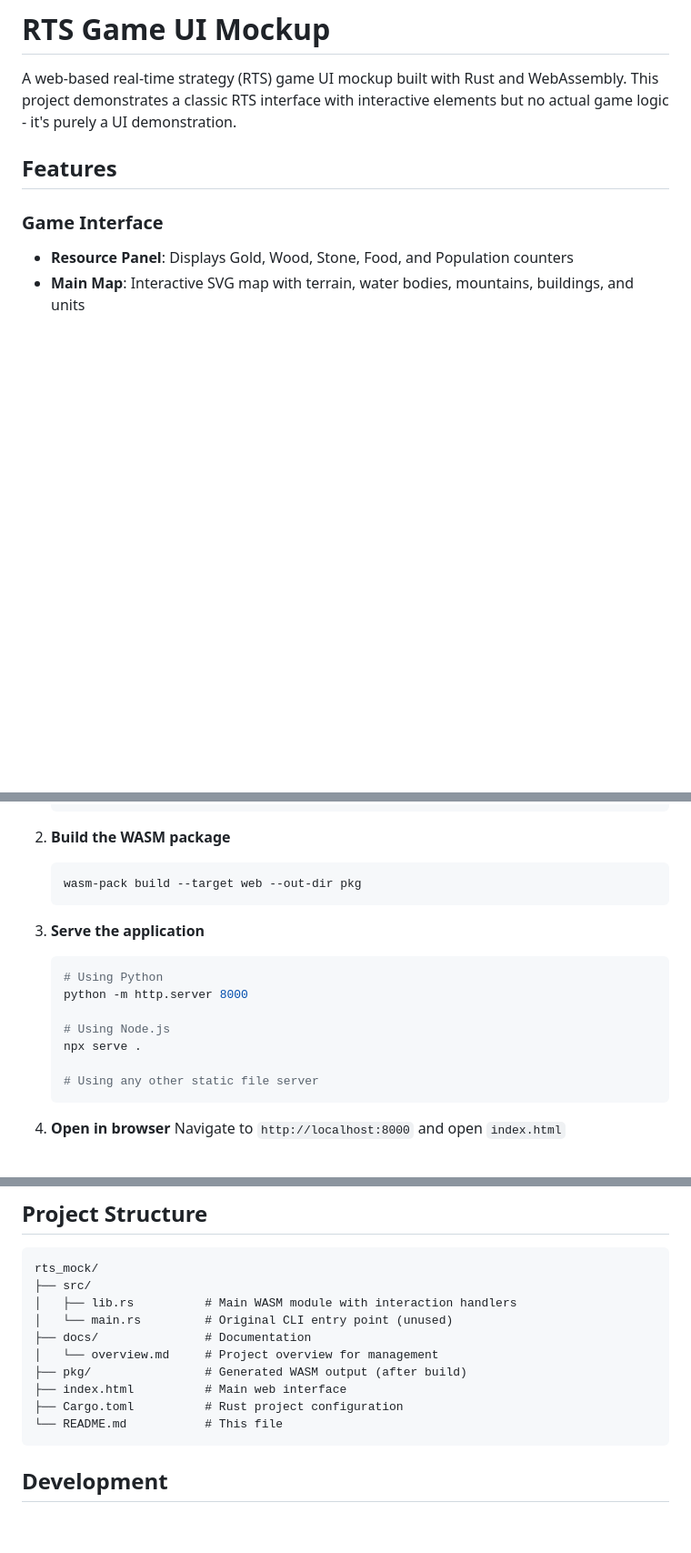
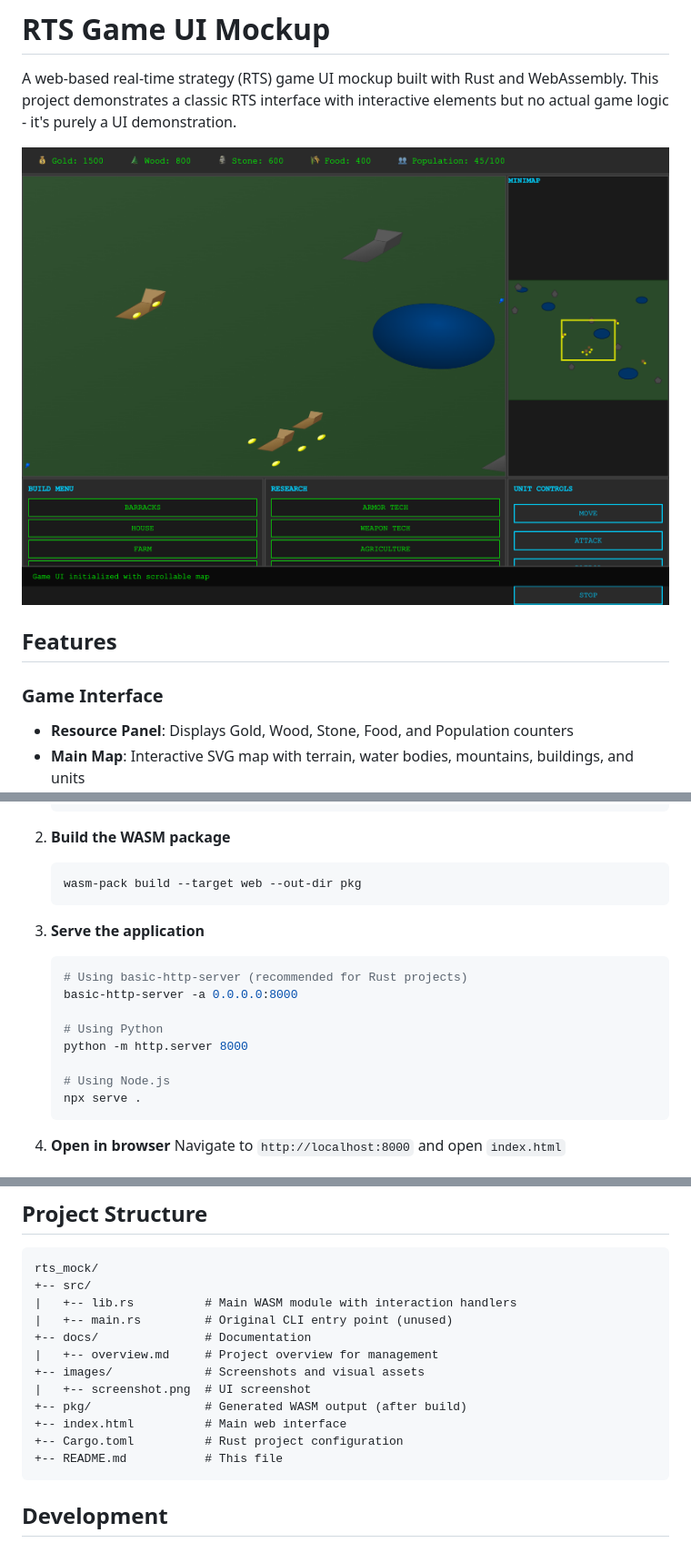
Before and after one commit to softwarewrighter/rts_mock, a Markdown page: README.md, 3 parts joined by grey strips. Shown at 91% size. Drawn GitHub-style; pictures changed too: images/screenshot.png (added); blank space fills up the shorter version.

Commit message:
Add UI screenshot and improve README documentation
This commit enhances project documentation with visual assets and encoding improvements:

## Changes Made

### Visual Documentation
- Built WASM package and served UI using basic-http-server
- Verified UI functionality using Playwright/MCP browser automation
- Captured full-page screenshot of running application
- Added images/screenshot.png (215KB) showing the complete RTS UI interface

### README.md Improvements
- Added screenshot at the top of the README for immediate visual context
- Fixed encoding: converted from UTF-8 with Unicode to pure ASCII text
- Replaced Unicode tree symbols (├, │, └) with ASCII equivalents (+, |, --)
- Added images/ directory to project structure documentation
- Added basic-http-server as recommended serving option for Rust projects
- Verified: file is now "ASCII text" with no non-ASCII characters

## Technical Details

The screenshot demonstrates:
- Resource panel with Gold, Wood, Stone, Food, Population counters
- Interactive isometric SVG map with terrain, buildings, units, water
- Minimap with yellow viewport indicator
- Build menu with 8 building types
- Research menu with 7 technologies
- Unit controls (Move, Attack, Patrol, Stop)
- Status message display showing "Game UI initialized with scrollable map"
- Retro terminal aesthetic (green-on-black theme)

All text in README.md is now strictly ASCII-compatible (verified with `file`
and `iconv` commands), ensuring maximum compatibility across platforms while
maintaining UTF-8 encoding.

🤖 Generated with [Claude Code](https://claude.com/claude-code)

Co-Authored-By: Claude <noreply@anthropic.com>

````diff
--- a/README.md
+++ b/README.md
@@ -1,6 +1,8 @@
 # RTS Game UI Mockup
 
 A web-based real-time strategy (RTS) game UI mockup built with Rust and WebAssembly. This project demonstrates a classic RTS interface with interactive elements but no actual game logic - it's purely a UI demonstration.
+
+![RTS Game UI Screenshot](images/screenshot.png)
 
 ## Features
 
@@ -46,13 +48,14 @@ A web-based real-time strategy (RTS) game UI mockup built with Rust and WebAssem
 
 3. **Serve the application**
    ```bash
+   # Using basic-http-server (recommended for Rust projects)
+   basic-http-server -a 0.0.0.0:8000
+
    # Using Python
    python -m http.server 8000
 
    # Using Node.js
    npx serve .
-
-   # Using any other static file server
    ```
 
 4. **Open in browser**
@@ -74,15 +77,17 @@ All interactions are logged to both the browser console and the on-screen status
 
 ```
 rts_mock/
-├── src/
-│   ├── lib.rs          # Main WASM module with interaction handlers
-│   └── main.rs         # Original CLI entry point (unused)
-├── docs/               # Documentation
-│   └── overview.md     # Project overview for management
-├── pkg/                # Generated WASM output (after build)
-├── index.html          # Main web interface
-├── Cargo.toml          # Rust project configuration
-└── README.md           # This file
++-- src/
+|   +-- lib.rs          # Main WASM module with interaction handlers
+|   +-- main.rs         # Original CLI entry point (unused)
++-- docs/               # Documentation
+|   +-- overview.md     # Project overview for management
++-- images/             # Screenshots and visual assets
+|   +-- screenshot.png  # UI screenshot
++-- pkg/                # Generated WASM output (after build)
++-- index.html          # Main web interface
++-- Cargo.toml          # Rust project configuration
++-- README.md           # This file
 ```
 
 ## Development
````
